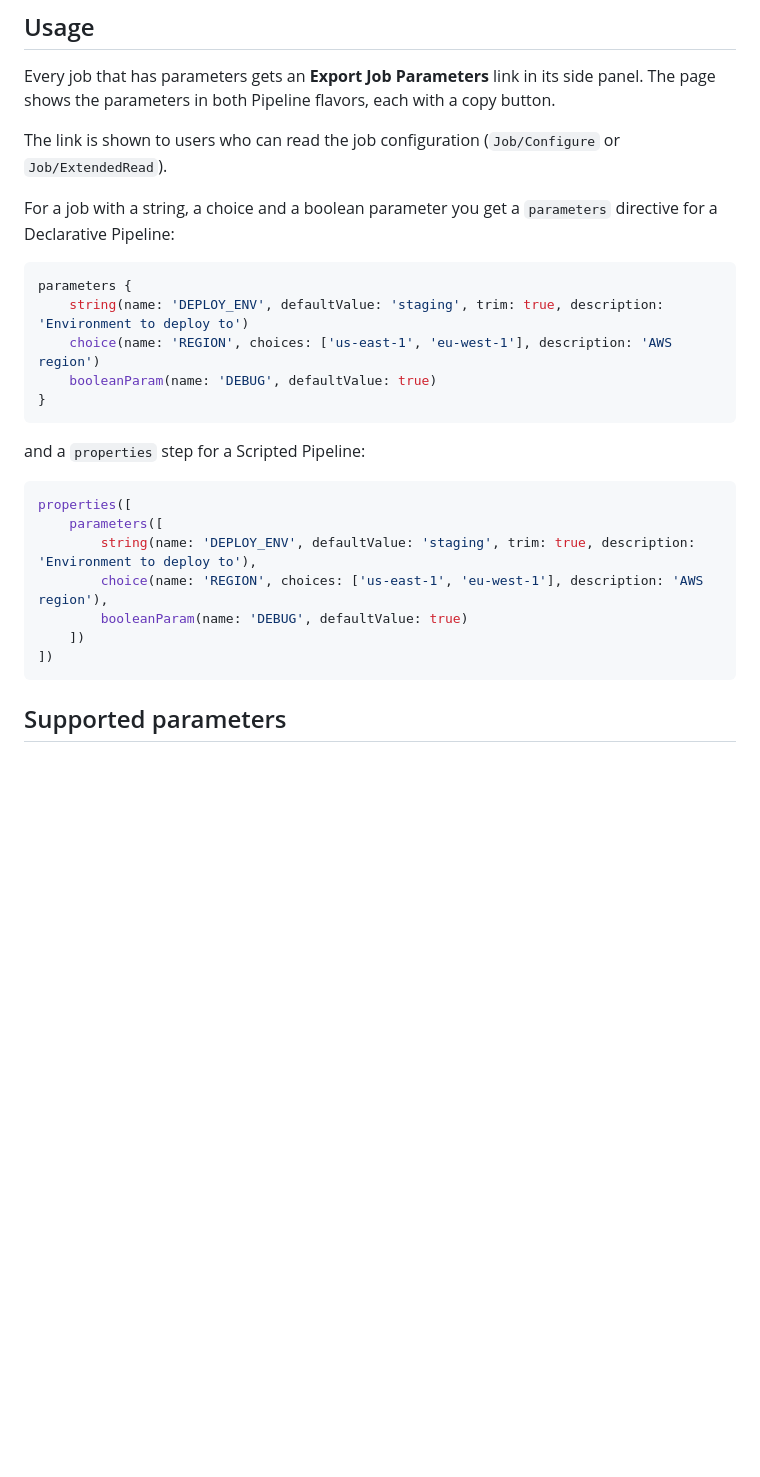
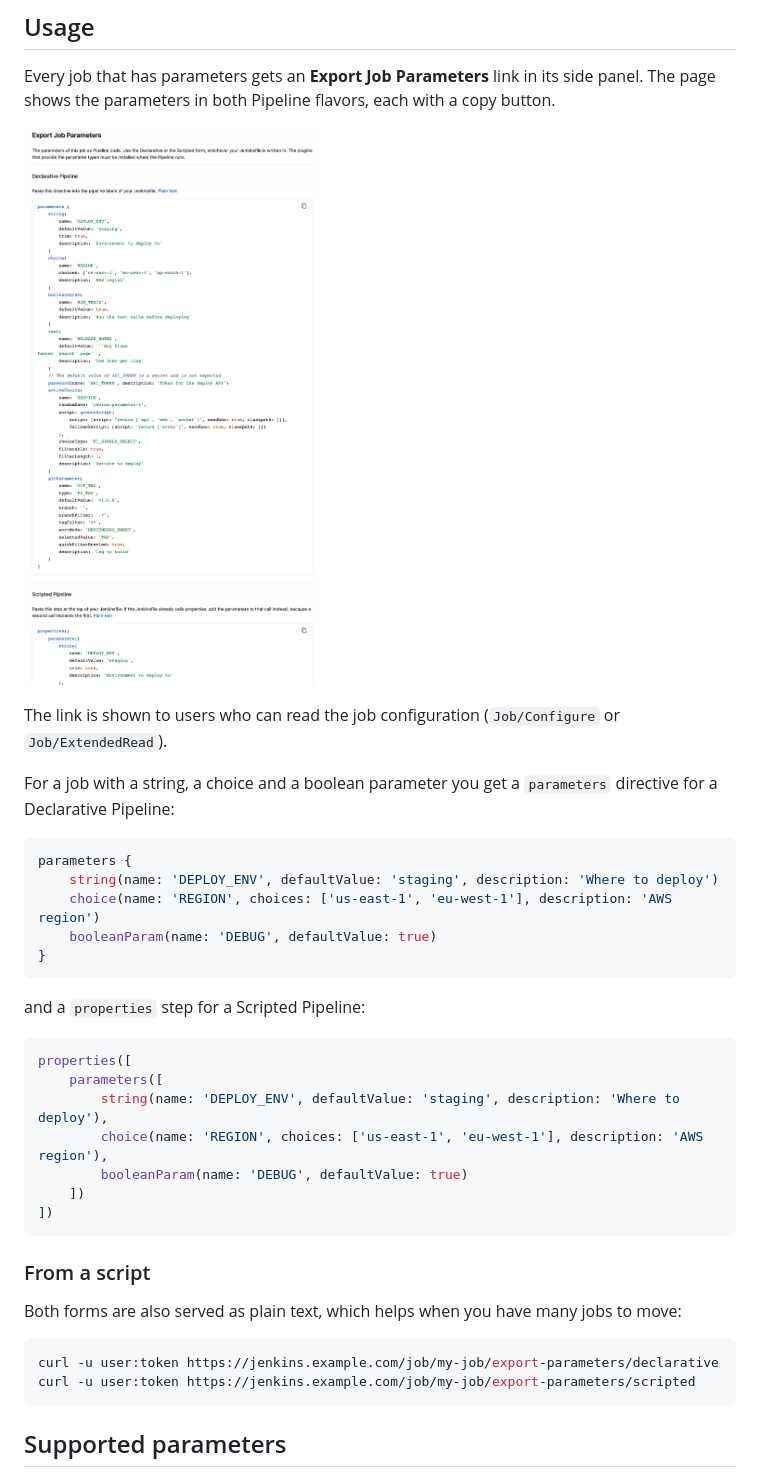
Before and after one commit to jenkinsci/export-job-parameters-plugin, a Markdown page: README.md, the part around the change. GitHub-like rendering; pictures changed too: docs/images/export-page.png (added); blank space fills up the shorter version.

````diff
--- a/README.md
+++ b/README.md
@@ -6,13 +6,15 @@ Exports the parameters of a job as Pipeline code, so you can move a job that was
 
 Every job that has parameters gets an **Export Job Parameters** link in its side panel. The page shows the parameters in both Pipeline flavors, each with a copy button.
 
+![The Export Job Parameters page](docs/images/export-page.png)
+
 The link is shown to users who can read the job configuration (`Job/Configure` or `Job/ExtendedRead`).
 
 For a job with a string, a choice and a boolean parameter you get a `parameters` directive for a Declarative Pipeline:
 
 ```groovy
 parameters {
-    string(name: 'DEPLOY_ENV', defaultValue: 'staging', trim: true, description: 'Environment to deploy to')
+    string(name: 'DEPLOY_ENV', defaultValue: 'staging', description: 'Where to deploy')
     choice(name: 'REGION', choices: ['us-east-1', 'eu-west-1'], description: 'AWS region')
     booleanParam(name: 'DEBUG', defaultValue: true)
 }
@@ -23,11 +25,20 @@ and a `properties` step for a Scripted Pipeline:
 ```groovy
 properties([
     parameters([
-        string(name: 'DEPLOY_ENV', defaultValue: 'staging', trim: true, description: 'Environment to deploy to'),
+        string(name: 'DEPLOY_ENV', defaultValue: 'staging', description: 'Where to deploy'),
         choice(name: 'REGION', choices: ['us-east-1', 'eu-west-1'], description: 'AWS region'),
         booleanParam(name: 'DEBUG', defaultValue: true)
     ])
 ])
+```
+
+### From a script
+
+Both forms are also served as plain text, which helps when you have many jobs to move:
+
+```sh
+curl -u user:token https://jenkins.example.com/job/my-job/export-parameters/declarative
+curl -u user:token https://jenkins.example.com/job/my-job/export-parameters/scripted
 ```
 
 ## Supported parameters
````
Also changed, not shown: 6 other files.
